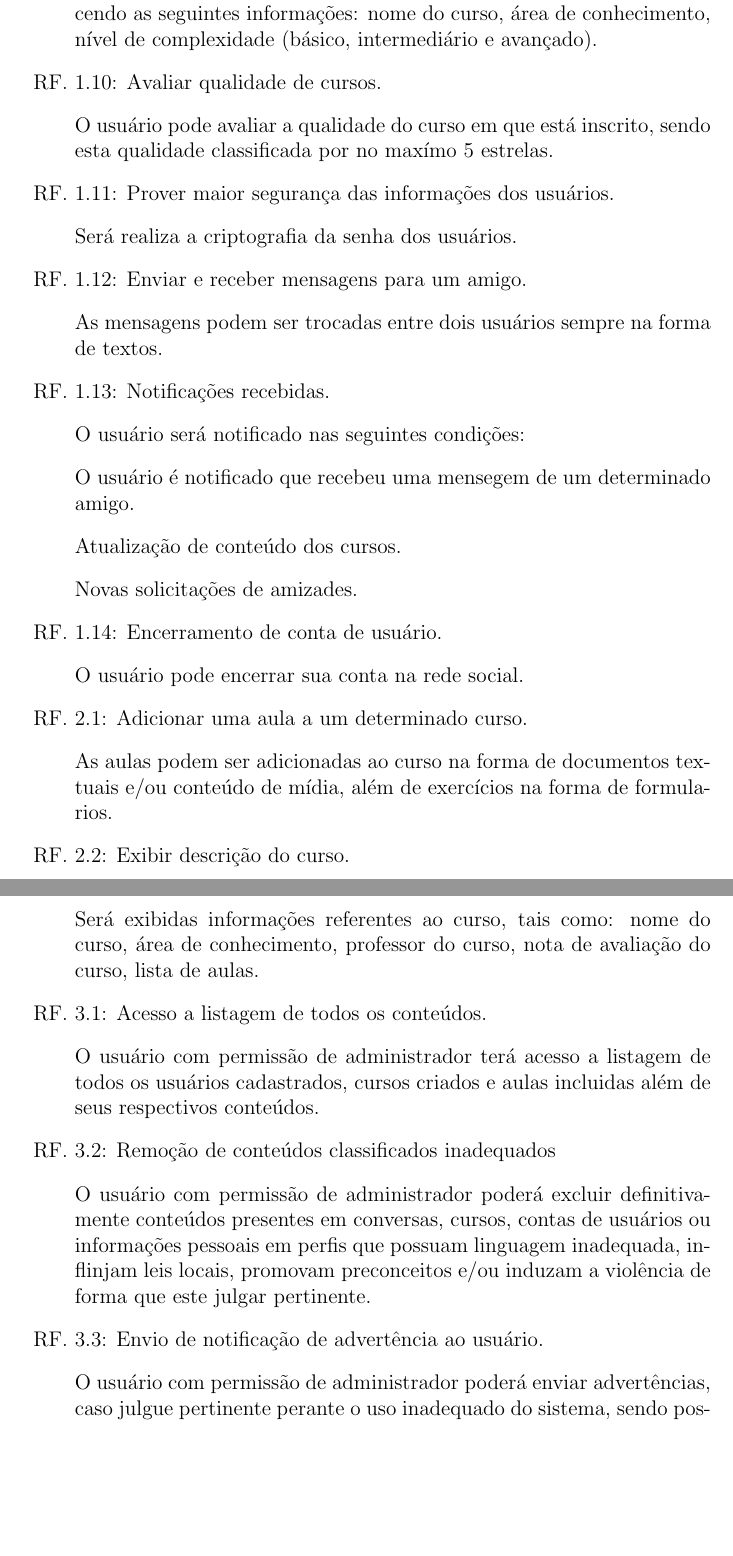
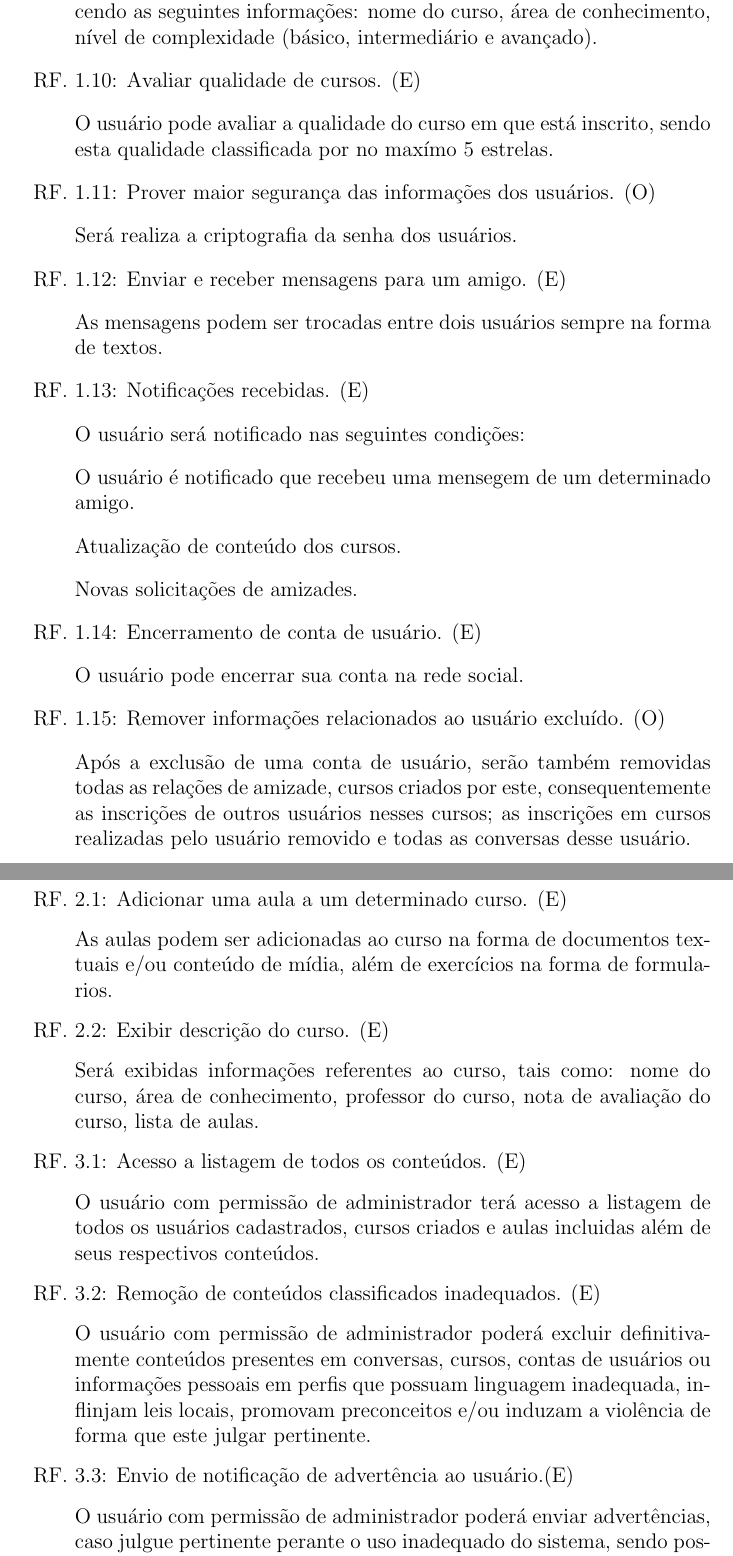
Before and after one commit to leandroungari/fctpp-es-learnstation, a LaTeX document (documentos/documento-de-requisitos/documento-de-requisitos.tex): two parts of pages 5 and 6 of 6 before the commit and two parts of pages 5 and 6 of 7 after it, joined at a grey line, cut so that both start at the same text, the shorter picture padded with empty space. Compiled offline with pdfLaTeX.

Commit message:
Correções documento de requisitos
Algumas correções no documento de requisitos.

```diff
--- a/documentos/documento-de-requisitos/documento-de-requisitos.tex
+++ b/documentos/documento-de-requisitos/documento-de-requisitos.tex
@@ -133,13 +133,13 @@ Este software não possui nenhuma limitação quanto ao sistema operativo ou har
 \item \qquad O usuário pode criar um curso, passando a ser professor deste, fornecendo as seguintes informações: nome do curso, área de conhecimento, nível de complexidade (básico, intermediário e avançado).
 
-\item RF. 1.10: Avaliar qualidade de cursos.
+\item RF. 1.10: Avaliar qualidade de cursos. (E)
 \item \qquad O usuário pode avaliar a qualidade do curso em que está inscrito, sendo esta qualidade classificada por no maxímo 5 estrelas.
 
 %Não é viagem, não este mecanismo não será externo mas sim interno, pesquisar por md5 php
-\item RF. 1.11: Prover maior segurança das informações dos usuários.
+\item RF. 1.11: Prover maior segurança das informações dos usuários. (O)
 \item \qquad Será realiza a criptografia da senha dos usuários.
 
-\item RF. 1.12: Enviar e receber mensagens para um amigo.
+\item RF. 1.12: Enviar e receber mensagens para um amigo. (E)
 \item \qquad As mensagens podem ser trocadas entre dois usuários sempre na forma de textos.
 
 %\item RF. 1.13: Notificação de recebimento de uma mensagem de um amigo. (E)
@@ -147,29 +147,32 @@ Este software não possui nenhuma limitação quanto ao sistema operativo ou har
 
 %\item RF. 1.14: Notificações de informação, na forma de aviso de aulas novas inseridas no curso em que está %inscrito ou de solicitação de amizade. (E)
 
-\item RF. 1.13: Notificações recebidas.
+\item RF. 1.13: Notificações recebidas. (E)
 \item \qquad O usuário será notificado nas seguintes condições:
 \item \qquad O usuário é notificado que recebeu uma mensegem de um determinado amigo.
 \item \qquad Atualização de conteúdo dos cursos.
 \item \qquad Novas solicitações de amizades.
 
-\item RF. 1.14: Encerramento de conta de usuário.
+\item RF. 1.14: Encerramento de conta de usuário. (E)
 \item \qquad O usuário pode encerrar sua conta na rede social.
 
+\item RF. 1.15: Remover informações relacionados ao usuário excluído. (O)
+\item \qquad Após a exclusão de uma conta de usuário, serão também removidas todas as relações de amizade, cursos criados por este, consequentemente as inscrições de outros usuários nesses cursos; as inscrições em cursos realizadas pelo usuário removido e todas as conversas desse usuário.
+
 %RF. 2: Curso.
-\item RF. 2.1: Adicionar uma aula a um determinado curso.
+\item RF. 2.1: Adicionar uma aula a um determinado curso. (E)
 \item \qquad As aulas podem ser adicionadas ao curso na forma de documentos textuais e/ou conteúdo de mídia, além de exercícios na forma de formularios.
 
-\item RF. 2.2: Exibir descrição do curso.
+\item RF. 2.2: Exibir descrição do curso. (E)
 \item \qquad Será exibidas informações referentes ao curso, tais como: nome do curso, área de conhecimento, professor do curso, nota de avaliação do curso, lista de aulas.
 
-\item RF. 3.1: Acesso a listagem de todos os conteúdos.
+\item RF. 3.1: Acesso a listagem de todos os conteúdos. (E)
 \item \qquad O usuário com permissão de administrador terá acesso a listagem de todos os usuários cadastrados, cursos criados e aulas incluidas além de seus respectivos conteúdos.
 
-\item RF. 3.2: Remoção de conteúdos classificados inadequados
+\item RF. 3.2: Remoção de conteúdos classificados inadequados. (E)
 \item \qquad O usuário com permissão de administrador poderá excluir definitivamente conteúdos presentes em conversas, cursos, contas de usuários ou informações pessoais em perfis que possuam linguagem inadequada, inflinjam leis locais, promovam preconceitos e/ou induzam a violência de forma que este julgar pertinente.
 
-\item RF. 3.3: Envio de notificação de advertência ao usuário.
+\item RF. 3.3: Envio de notificação de advertência ao usuário.(E)
 \item \qquad O usuário com permissão de administrador poderá enviar advertências, caso julgue pertinente perante o uso inadequado do sistema, sendo possivel o banimento deste, caso justificado.
 
 
```
Also changed, not shown: documentos/documento-de-requisitos/documento-de-requisitos.pdf, documentos/documento-de-requisitos/documento-de-requisitos.tex (26 more changed lines), 3 other files.
